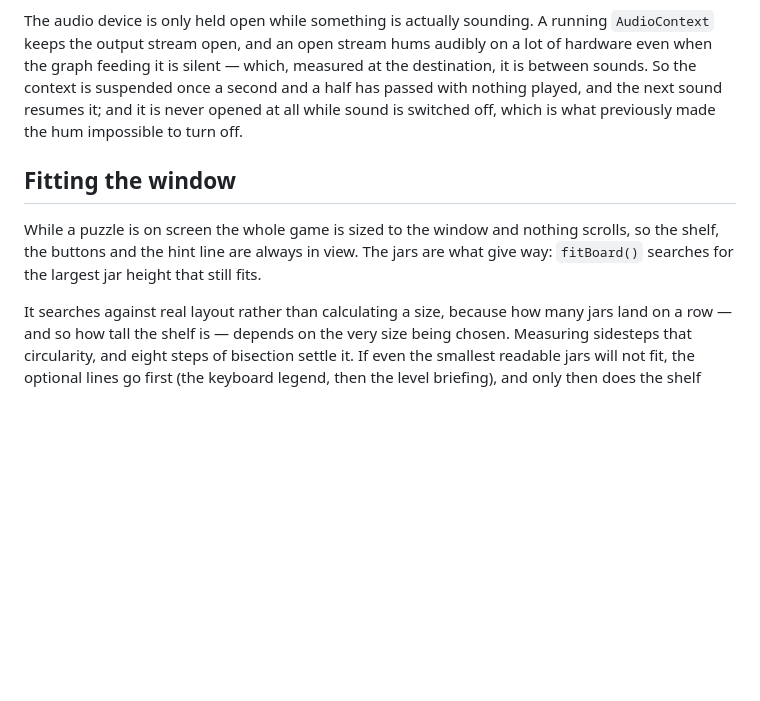
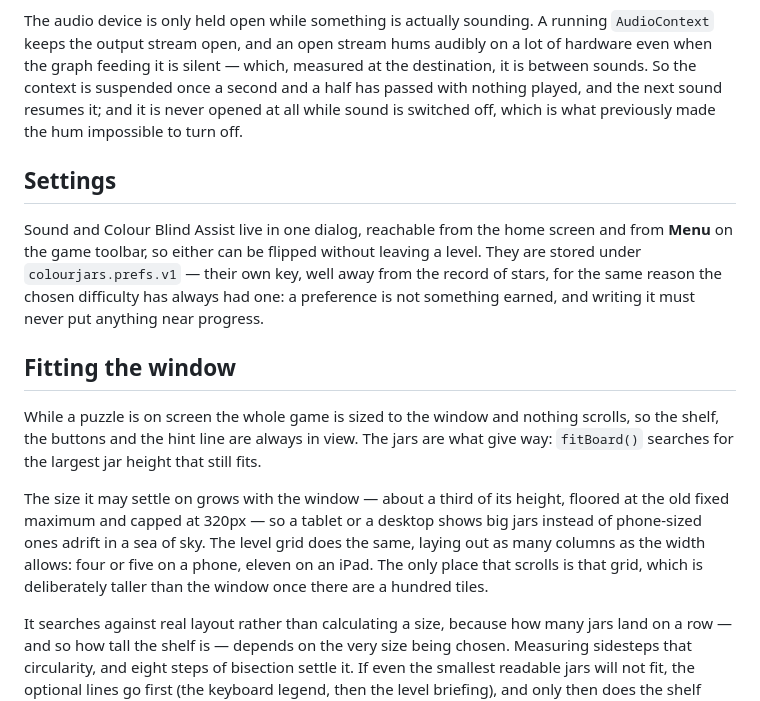
Before and after one commit to Polite-Carrot/color-sorting, a Markdown page: README.md, the part around one of its changes. Rendered like a GitHub page; blank space fills up the shorter version.

```diff
--- a/README.md
+++ b/README.md
@@ -439,12 +471,28 @@ once a second and a half has passed with nothing played, and the next sound
 resumes it; and it is never opened at all while sound is switched off, which is
 what previously made the hum impossible to turn off.
 
+## Settings
+
+Sound and Colour Blind Assist live in one dialog, reachable from the home
+screen and from **Menu** on the game toolbar, so either can be flipped without
+leaving a level. They are stored under `colourjars.prefs.v1` — their own key,
+well away from the record of stars, for the same reason the chosen difficulty
+has always had one: a preference is not something earned, and writing it must
+never put anything near progress.
+
 ## Fitting the window
 
 While a puzzle is on screen the whole game is sized to the window and nothing
 scrolls, so the shelf, the buttons and the hint line are always in view. The
 jars are what give way: `fitBoard()` searches for the largest jar height that
 still fits.
+
+The size it may settle on grows with the window — about a third of its height,
+floored at the old fixed maximum and capped at 320px — so a tablet or a desktop
+shows big jars instead of phone-sized ones adrift in a sea of sky. The level
+grid does the same, laying out as many columns as the width allows: four or
+five on a phone, eleven on an iPad. The only place that scrolls is that grid,
+which is deliberately taller than the window once there are a hundred tiles.
 
 It searches against real layout rather than calculating a size, because how
 many jars land on a row — and so how tall the shelf is — depends on the very
```
Also changed, not shown: other parts of README.md (+56 -5 lines).
